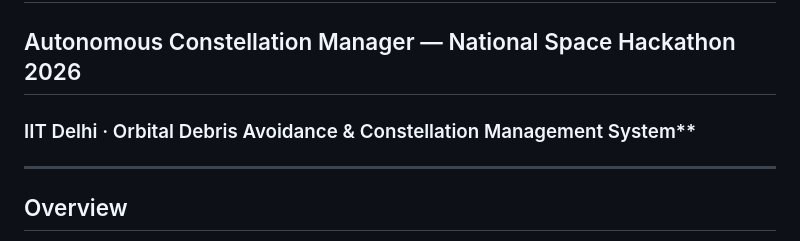
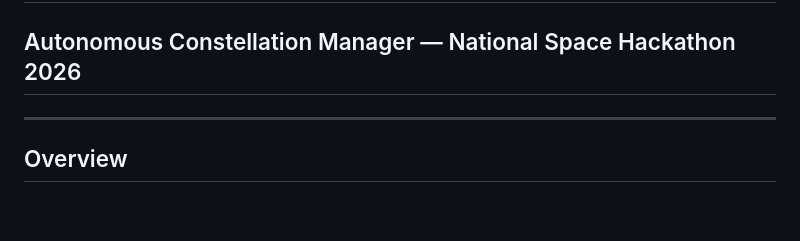
Before and after one commit to adityashettyyy/aether-acm, a Markdown page: README.md, the part around the change. Drawn GitHub-style; blank space fills up the shorter version.

```diff
--- a/README.md
+++ b/README.md
@@ -1,8 +1,6 @@
 # AETHER-ACM
 
 ## Autonomous Constellation Manager — National Space Hackathon 2026
-
-### IIT Delhi · Orbital Debris Avoidance & Constellation Management System**
 
 ---
 
```
